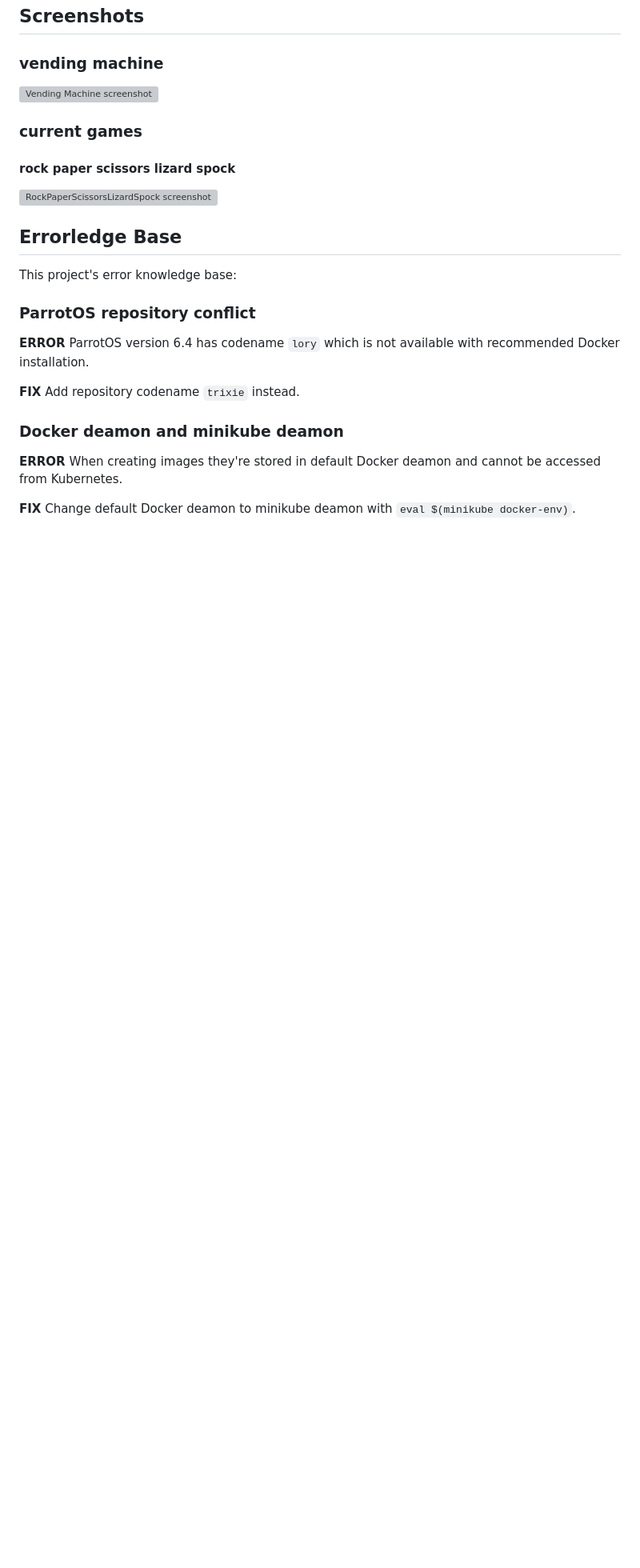
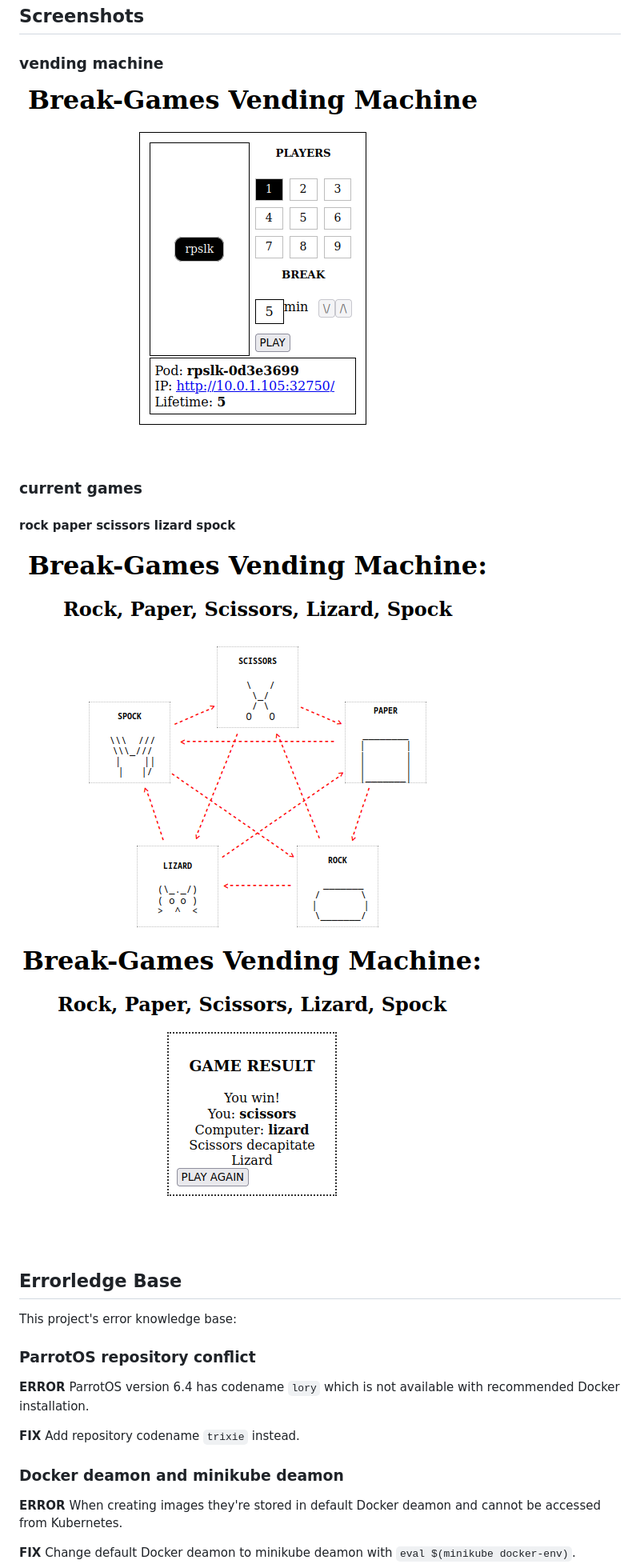
Before and after one commit to sparki-json/break-games-vm, a Markdown page: README.md, the part around the change. Shown: that part at 80% size. Rendered like a GitHub page; pictures changed too: docs/img/bgvm-rpslk-choose.png (added), docs/img/bgvm-rpslk-play.png (added), docs/img/bgvm-vending-machine.png (added); blank space fills up the shorter version; grey boxes are pictures that could not be loaded.

Commit message:
added screenshots

```diff
--- a/README.md
+++ b/README.md
@@ -18,11 +18,12 @@ Break-Games Vending Machine is a simple webapp developed with HTML/CSS and JS wi
 
 ## Screenshots
 ### vending machine
-![Vending Machine screenshot](docs/img/vm.png)
+![Vending Machine screenshot](docs/img/bgvm-vending-machine.png)
 
 ### current games
 #### rock paper scissors lizard spock
-![RockPaperScissorsLizardSpock screenshot](docs/img/rpslk.png)
+![RockPaperScissorsLizardSpock choose screenshot](docs/img/bgvm-rpslk-choose.png)
+![RockPaperScissorsLizardSpock play screenshot](docs/img/bgvm-rpslk-play.png)
 
 ## Errorledge Base
 This project's error knowledge base:
```
